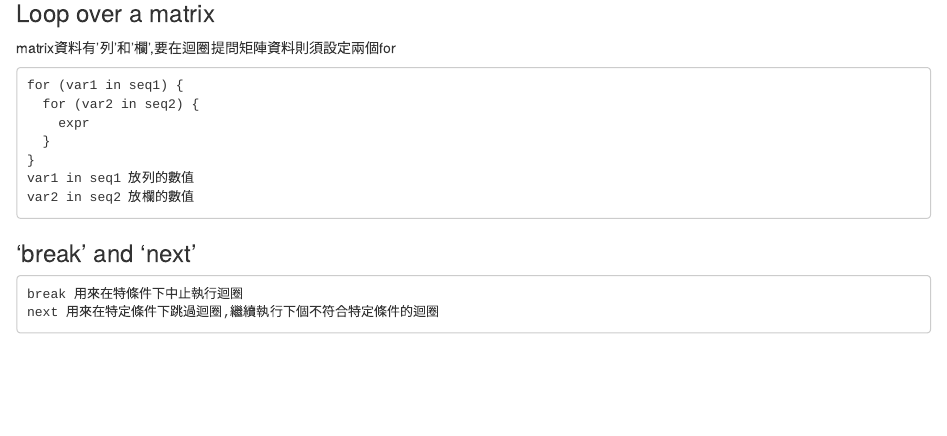
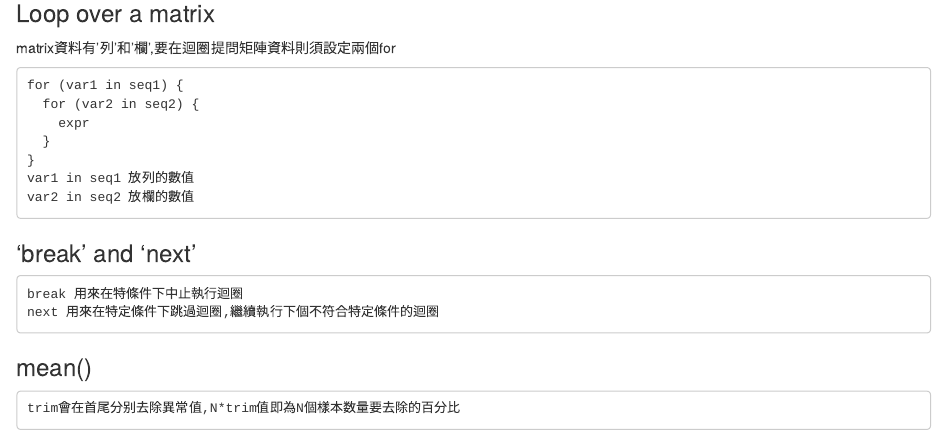
Before and after one commit to daisychou1995/R-Project_2018Summer, an R Markdown document (week1/note_intermediateR.Rmd): the page in a window 1100 px wide, from 1750 px down. Rendered offline with R 4.5, knitr and Pandoc, with nearby package versions.

Commit message:
add trim

````diff
--- a/week1/note_intermediateR.Rmd
+++ b/week1/note_intermediateR.Rmd
@@ -107,3 +107,8 @@ var2 in seq2 放欄的數值
 break 用來在特條件下中止執行迴圈
 next 用來在特定條件下跳過迴圈,繼續執行下個不符合特定條件的迴圈
 ```
+
+### mean()
+```
+trim會在首尾分别去除異常值,N*trim值即為N個樣本数量要去除的百分比
+```
````
